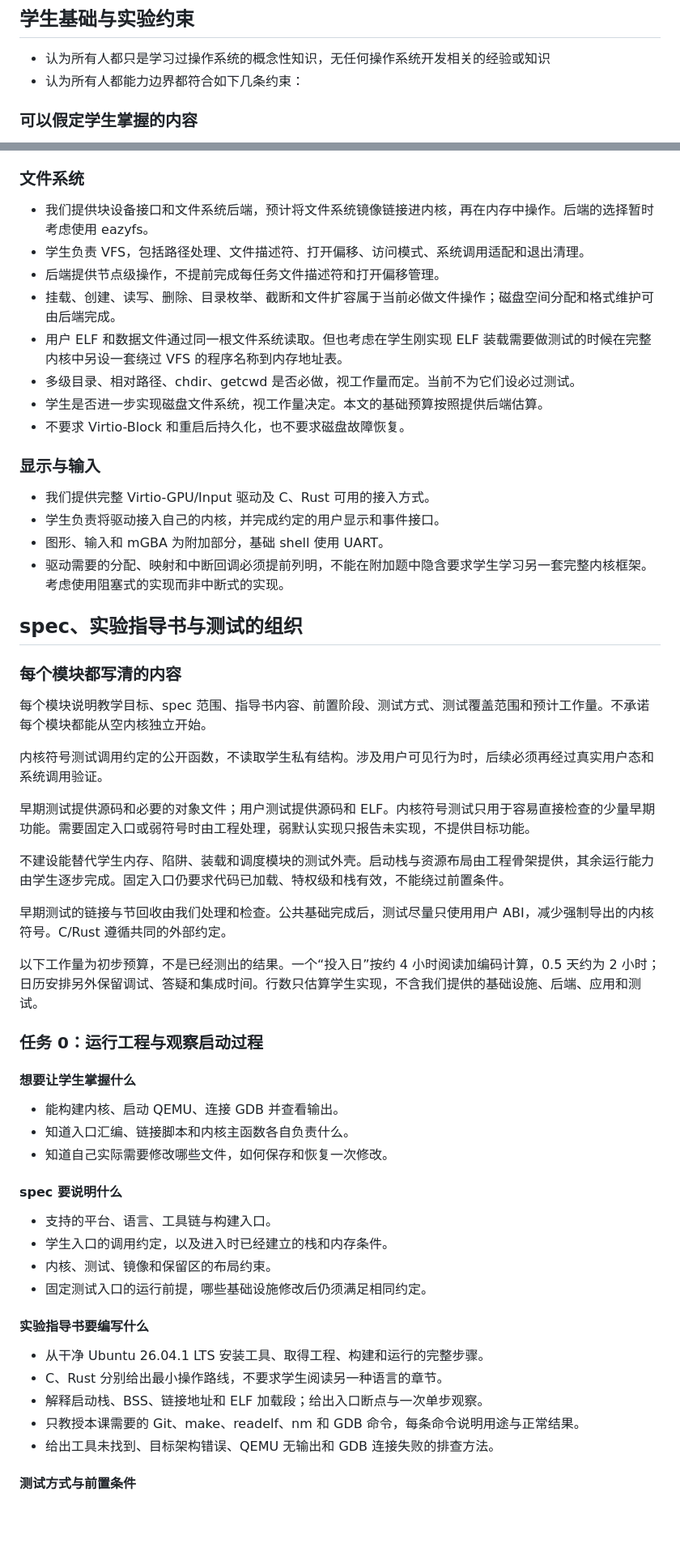
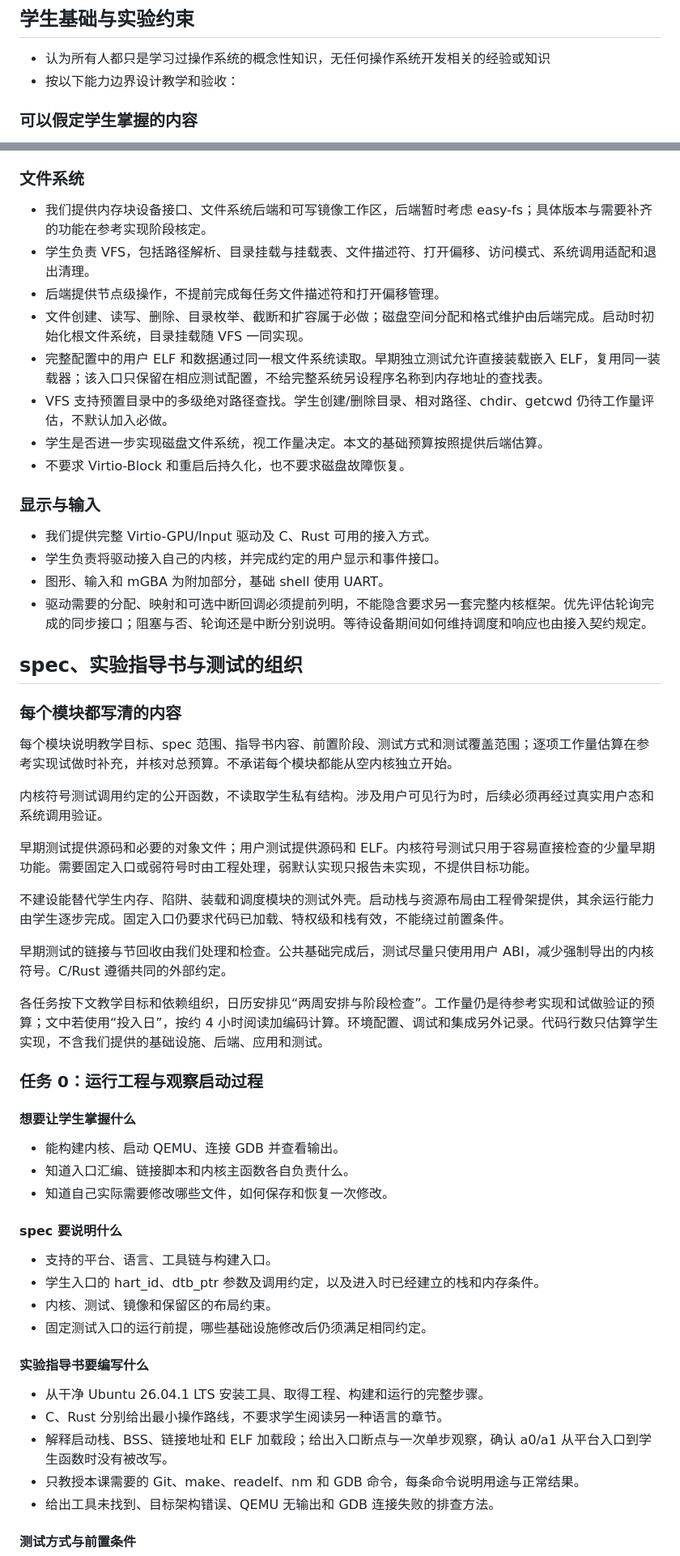
Before and after one commit to zhitian111/os_cookbook, a Markdown page: docs/design_scheme.md, 2 parts joined by grey strips. Shown at 81% size. Drawn GitHub-style; blank space fills up the shorter version.

```diff
--- a/docs/design_scheme.md
+++ b/docs/design_scheme.md
@@ -11,7 +11,7 @@
 ## 学生基础与实验约束
 
 - 认为所有人都只是学习过操作系统的概念性知识，无任何操作系统开发相关的经验或知识
-- 认为所有人都能力边界都符合如下几条约束：
+- 按以下能力边界设计教学和验收：
 
 ### 可以假定学生掌握的内容
 
@@ -216,12 +222,12 @@ spec 说明输入、输出、行为、错误、资源归属和验收边界。除
 
 ### 文件系统
 
-- 我们提供块设备接口和文件系统后端，预计将文件系统镜像链接进内核，再在内存中操作。后端的选择暂时考虑使用 eazyfs。
-- 学生负责 VFS，包括路径处理、文件描述符、打开偏移、访问模式、系统调用适配和退出清理。
+- 我们提供内存块设备接口、文件系统后端和可写镜像工作区，后端暂时考虑 easy-fs；具体版本与需要补齐的功能在参考实现阶段核定。
+- 学生负责 VFS，包括路径解析、目录挂载与挂载表、文件描述符、打开偏移、访问模式、系统调用适配和退出清理。
 - 后端提供节点级操作，不提前完成每任务文件描述符和打开偏移管理。
-- 挂载、创建、读写、删除、目录枚举、截断和文件扩容属于当前必做文件操作；磁盘空间分配和格式维护可由后端完成。
-- 用户 ELF 和数据文件通过同一根文件系统读取。但也考虑在学生刚实现 ELF 装载需要做测试的时候在完整内核中另设一套绕过 VFS 的程序名称到内存地址表。
-- 多级目录、相对路径、chdir、getcwd 是否必做，视工作量而定。当前不为它们设必过测试。
+- 文件创建、读写、删除、目录枚举、截断和扩容属于必做；磁盘空间分配和格式维护由后端完成。启动时初始化根文件系统，目录挂载随 VFS 一同实现。
+- 完整配置中的用户 ELF 和数据通过同一根文件系统读取。早期独立测试允许直接装载嵌入 ELF，复用同一装载器；该入口只保留在相应测试配置，不给完整系统另设程序名称到内存地址的查找表。
+- VFS 支持预置目录中的多级绝对路径查找。学生创建/删除目录、相对路径、chdir、getcwd 仍待工作量评估，不默认加入必做。
 - 学生是否进一步实现磁盘文件系统，视工作量决定。本文的基础预算按照提供后端估算。
 - 不要求 Virtio-Block 和重启后持久化，也不要求磁盘故障恢复。
 
@@ -230,13 +236,13 @@ spec 说明输入、输出、行为、错误、资源归属和验收边界。除
 - 我们提供完整 Virtio-GPU/Input 驱动及 C、Rust 可用的接入方式。
 - 学生负责将驱动接入自己的内核，并完成约定的用户显示和事件接口。
 - 图形、输入和 mGBA 为附加部分，基础 shell 使用 UART。
-- 驱动需要的分配、映射和中断回调必须提前列明，不能在附加题中隐含要求学生学习另一套完整内核框架。考虑使用阻塞式的实现而非中断式的实现。
+- 驱动需要的分配、映射和可选中断回调必须提前列明，不能隐含要求另一套完整内核框架。优先评估轮询完成的同步接口；阻塞与否、轮询还是中断分别说明。等待设备期间如何维持调度和响应也由接入契约规定。
 
 ## spec、实验指导书与测试的组织
 
 ### 每个模块都写清的内容
 
-每个模块说明教学目标、spec 范围、指导书内容、前置阶段、测试方式、测试覆盖范围和预计工作量。不承诺每个模块都能从空内核独立开始。
+每个模块说明教学目标、spec 范围、指导书内容、前置阶段、测试方式和测试覆盖范围；逐项工作量估算在参考实现试做时补充，并核对总预算。不承诺每个模块都能从空内核独立开始。
 
 内核符号测试调用约定的公开函数，不读取学生私有结构。涉及用户可见行为时，后续必须再经过真实用户态和系统调用验证。
 
@@ -246,7 +252,7 @@ spec 说明输入、输出、行为、错误、资源归属和验收边界。除
 
 早期测试的链接与节回收由我们处理和检查。公共基础完成后，测试尽量只使用用户 ABI，减少强制导出的内核符号。C/Rust 遵循共同的外部约定。
 
-以下工作量为初步预算，不是已经测出的结果。一个“投入日”按约 4 小时阅读加编码计算，0.5 天约为 2 小时；日历安排另外保留调试、答疑和集成时间。行数只估算学生实现，不含我们提供的基础设施、后端、应用和测试。
+各任务按下文教学目标和依赖组织，日历安排见“两周安排与阶段检查”。工作量仍是待参考实现和试做验证的预算；文中若使用“投入日”，按约 4 小时阅读加编码计算。环境配置、调试和集成另外记录。代码行数只估算学生实现，不含我们提供的基础设施、后端、应用和测试。
 
 ### 任务 0：运行工程与观察启动过程
 
@@ -259,7 +265,7 @@ spec 说明输入、输出、行为、错误、资源归属和验收边界。除
 #### spec 要说明什么
 
 - 支持的平台、语言、工具链与构建入口。
-- 学生入口的调用约定，以及进入时已经建立的栈和内存条件。
+- 学生入口的 hart_id、dtb_ptr 参数及调用约定，以及进入时已经建立的栈和内存条件。
 - 内核、测试、镜像和保留区的布局约束。
 - 固定测试入口的运行前提，哪些基础设施修改后仍须满足相同约定。
 
@@ -267,7 +273,7 @@ spec 说明输入、输出、行为、错误、资源归属和验收边界。除
 
 - 从干净 Ubuntu 26.04.1 LTS 安装工具、取得工程、构建和运行的完整步骤。
 - C、Rust 分别给出最小操作路线，不要求学生阅读另一种语言的章节。
-- 解释启动栈、BSS、链接地址和 ELF 加载段；给出入口断点与一次单步观察。
+- 解释启动栈、BSS、链接地址和 ELF 加载段；给出入口断点与一次单步观察，确认 a0/a1 从平台入口到学生函数时没有被改写。
 - 只教授本课需要的 Git、make、readelf、nm 和 GDB 命令，每条命令说明用途与正常结果。
 - 给出工具未找到、目标架构错误、QEMU 无输出和 GDB 连接失败的排查方法。
 
```
Also changed, not shown: other parts of docs/design_scheme.md (+59 -50 lines).
